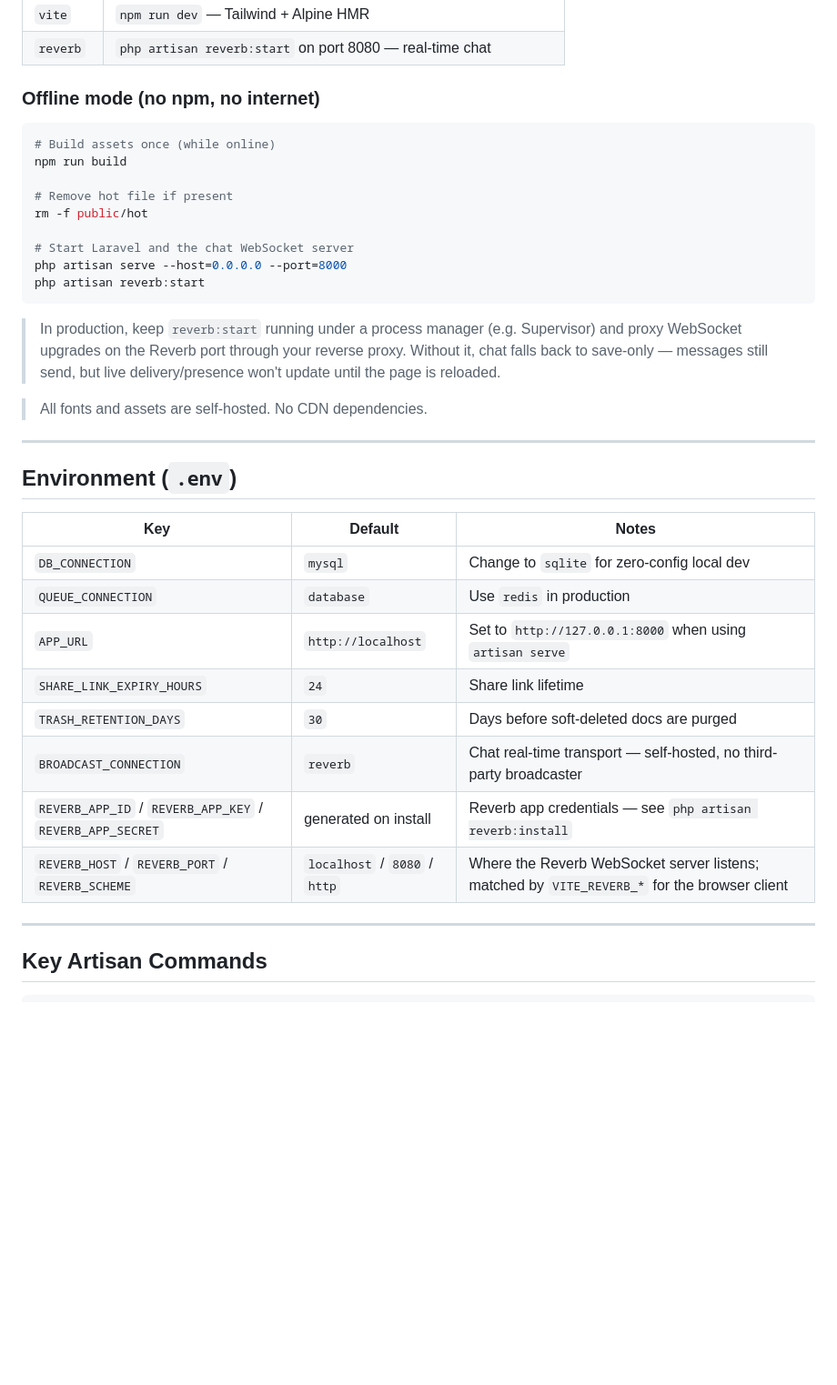
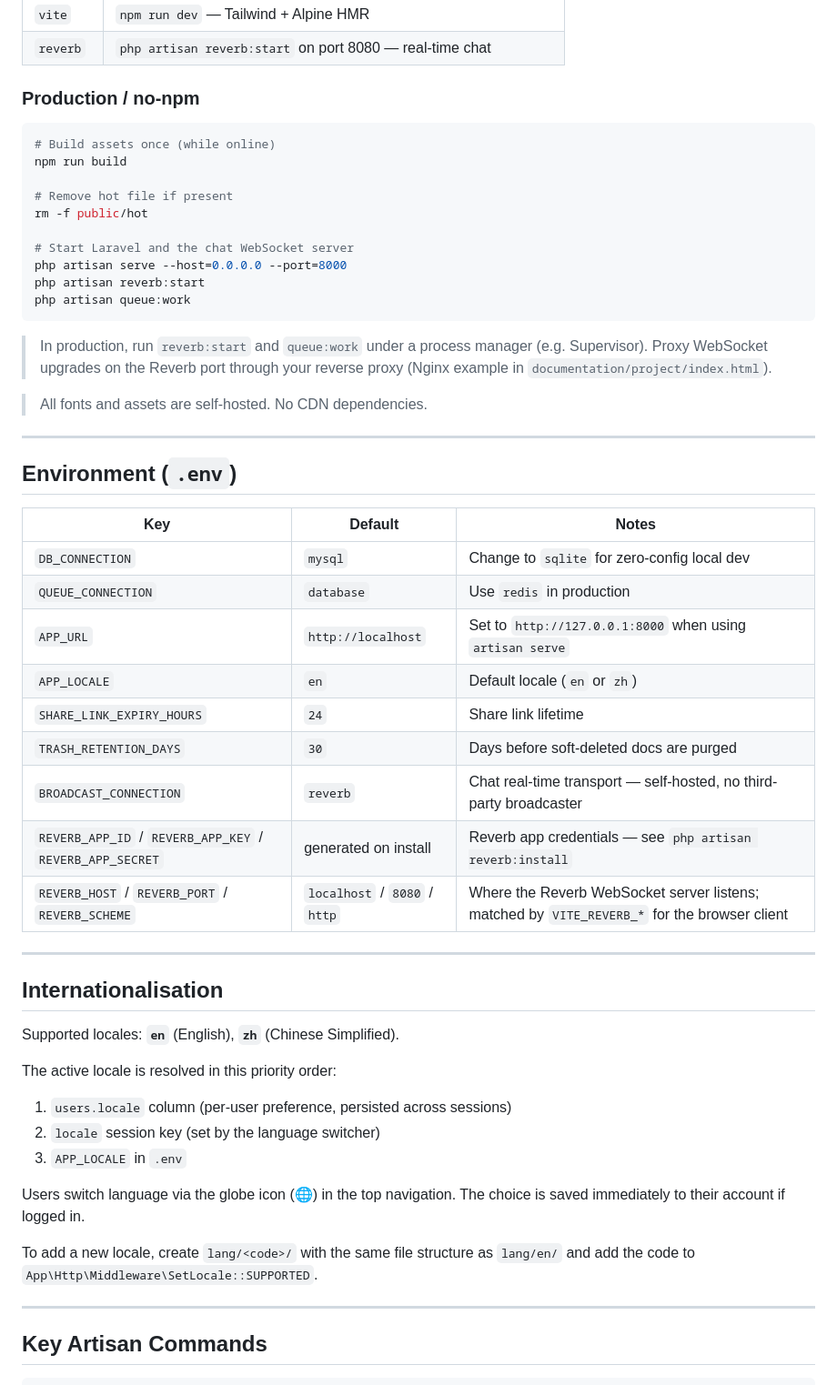
Before and after one commit to stevefeng1991321/docmanager, a Markdown page: README.md, the part around one of its changes. Shown at 91% size. GitHub-like rendering; blank space fills up the shorter version.

````diff
--- a/README.md
+++ b/README.md
@@ -96,7 +146,7 @@ composer run dev
 | `vite` | `npm run dev` — Tailwind + Alpine HMR |
 | `reverb` | `php artisan reverb:start` on port 8080 — real-time chat |
 
-### Offline mode (no npm, no internet)
+### Production / no-npm
 
 ```bash
 # Build assets once (while online)
@@ -108,9 +158,10 @@ rm -f public/hot
 # Start Laravel and the chat WebSocket server
 php artisan serve --host=0.0.0.0 --port=8000
 php artisan reverb:start
+php artisan queue:work
 ```
 
-> In production, keep `reverb:start` running under a process manager (e.g. Supervisor) and proxy WebSocket upgrades on the Reverb port through your reverse proxy. Without it, chat falls back to save-only — messages still send, but live delivery/presence won't update until the page is reloaded.
+> In production, run `reverb:start` and `queue:work` under a process manager (e.g. Supervisor). Proxy WebSocket upgrades on the Reverb port through your reverse proxy (Nginx example in `documentation/project/index.html`).
 
 > All fonts and assets are self-hosted. No CDN dependencies.
 
@@ -123,11 +174,27 @@ php artisan reverb:start
 | `DB_CONNECTION` | `mysql` | Change to `sqlite` for zero-config local dev |
 | `QUEUE_CONNECTION` | `database` | Use `redis` in production |
 | `APP_URL` | `http://localhost` | Set to `http://127.0.0.1:8000` when using `artisan serve` |
+| `APP_LOCALE` | `en` | Default locale (`en` or `zh`) |
 | `SHARE_LINK_EXPIRY_HOURS` | `24` | Share link lifetime |
 | `TRASH_RETENTION_DAYS` | `30` | Days before soft-deleted docs are purged |
 | `BROADCAST_CONNECTION` | `reverb` | Chat real-time transport — self-hosted, no third-party broadcaster |
 | `REVERB_APP_ID` / `REVERB_APP_KEY` / `REVERB_APP_SECRET` | generated on install | Reverb app credentials — see `php artisan reverb:install` |
 | `REVERB_HOST` / `REVERB_PORT` / `REVERB_SCHEME` | `localhost` / `8080` / `http` | Where the Reverb WebSocket server listens; matched by `VITE_REVERB_*` for the browser client |
+
+---
+
+## Internationalisation
+
+Supported locales: **`en`** (English), **`zh`** (Chinese Simplified).
+
+The active locale is resolved in this priority order:
+1. `users.locale` column (per-user preference, persisted across sessions)
+2. `locale` session key (set by the language switcher)
+3. `APP_LOCALE` in `.env`
+
+Users switch language via the globe icon (🌐) in the top navigation. The choice is saved immediately to their account if logged in.
+
+To add a new locale, create `lang/<code>/` with the same file structure as `lang/en/` and add the code to `App\Http\Middleware\SetLocale::SUPPORTED`.
 
 ---
 
````
Also changed, not shown: other parts of README.md (+63 -0 lines).
